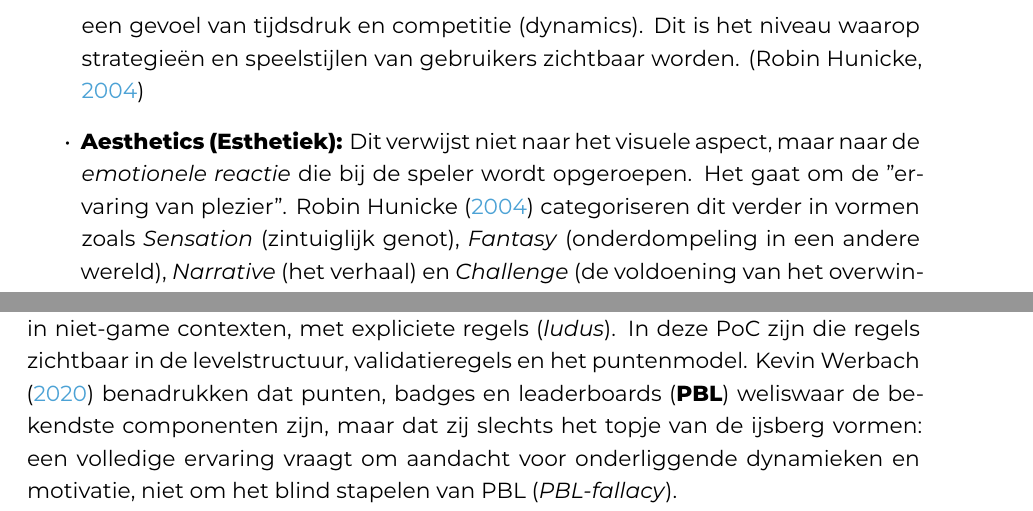
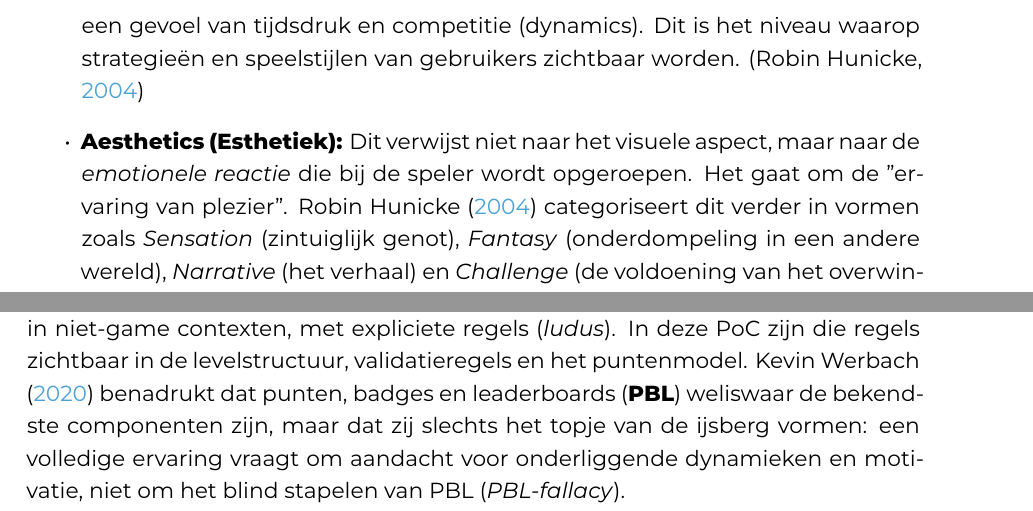
Before and after one commit to SDeVuyst/Bachelorproef-25-26-SDV, a LaTeX thesis (bachproef/DeVuystSilasBP.tex, which reads bachproef/proofofconcept.tex, bachproef/standvanzaken.tex): two parts of pages 25 and 31 of 60, joined at a grey line, cut so that both start at the same text. Compiled offline with XeLaTeX; a LaTeX package or settings file that is missing is left out.

Commit message:
typo fixes

```diff
--- a/bachproef/proofofconcept.tex
+++ b/bachproef/proofofconcept.tex
@@ -30,7 +30,7 @@ Om de scope beheersbaar te houden voor het onderzoek, behoren tot de bewuste \te
 
 \textcite{Deterding2011} beschrijven gamification als het inzetten van game-ontwerpelementen in niet-game contexten, met expliciete regels (\textit{ludus}).
 In deze PoC zijn die regels zichtbaar in de levelstructuur, validatieregels en het puntenmodel.
-\textcite{KevinWerbach2020} benadrukken dat punten, badges en leaderboards (\textbf{PBL}) weliswaar de bekendste componenten zijn, maar dat zij slechts het topje van de ijsberg vormen: een volledige ervaring vraagt om aandacht voor onderliggende dynamieken en motivatie, niet om het blind stapelen van PBL (\textit{PBL-fallacy}).
+\textcite{KevinWerbach2020} benadrukt dat punten, badges en leaderboards (\textbf{PBL}) weliswaar de bekendste componenten zijn, maar dat zij slechts het topje van de ijsberg vormen: een volledige ervaring vraagt om aandacht voor onderliggende dynamieken en motivatie, niet om het blind stapelen van PBL (\textit{PBL-fallacy}).
 
 Het \textbf{Octalysis-model} van \textcite{Chou2015} koppelt ontwerpkeuzes aan acht \textit{Core Drives} (zie figuur~\ref{fig:octalysis} in hoofdstuk~\ref{ch:stand-van-zaken}).
 Tabel~\ref{tab:poc-octalysis-koppeling} vat samen hoe de PoC op een bewuste manier op die drijfveren inspeelt.
--- a/bachproef/standvanzaken.tex
+++ b/bachproef/standvanzaken.tex
@@ -377,7 +377,7 @@ In tegenstelling tot passieve media zoals film of literatuur, wordt de inhoud va
 
     \item \textbf{Aesthetics (Esthetiek):} Dit verwijst niet naar het visuele aspect, maar naar de \textit{emotionele reactie} die bij de speler wordt opgeroepen.
     Het gaat om de "ervaring van plezier".
-    \textcite{Hunicke2004} categoriseren dit verder in vormen zoals \textit{Sensation} (zintuiglijk genot), \textit{Fantasy} (onderdompeling in een andere wereld), \textit{Narrative} (het verhaal) en \textit{Challenge} (de voldoening van het overwinnen van hindernissen).
+    \textcite{Hunicke2004} categoriseert dit verder in vormen zoals \textit{Sensation} (zintuiglijk genot), \textit{Fantasy} (onderdompeling in een andere wereld), \textit{Narrative} (het verhaal) en \textit{Challenge} (de voldoening van het overwinnen van hindernissen).
 \end{itemize}
 
 Een cruciaal inzicht van dit raamwerk is de omgekeerde causaliteit tussen de ontwerper en de speler.
```
Also changed, not shown: bachproef/inleiding.tex (+1 -1 lines), bachproef/standvanzaken.tex (4 more changed lines).
